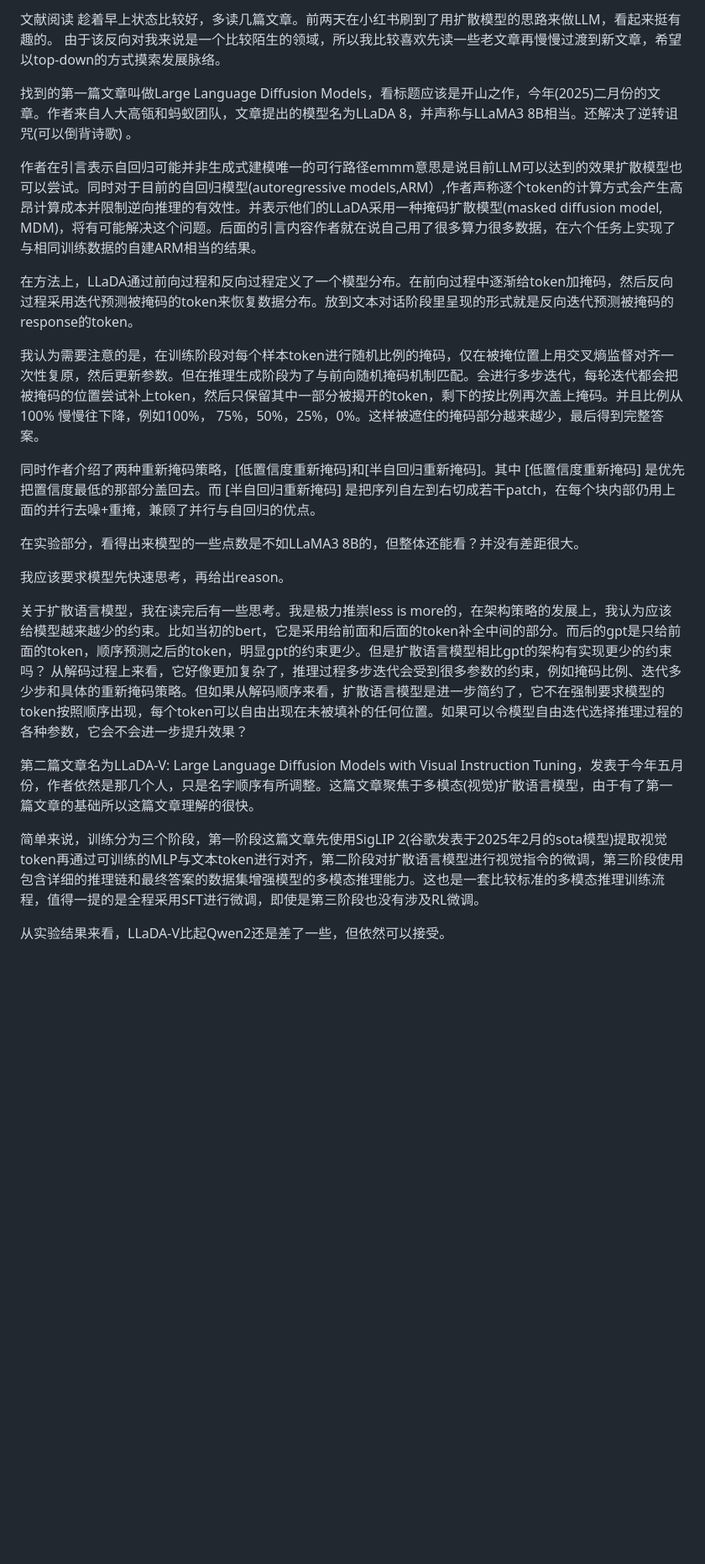
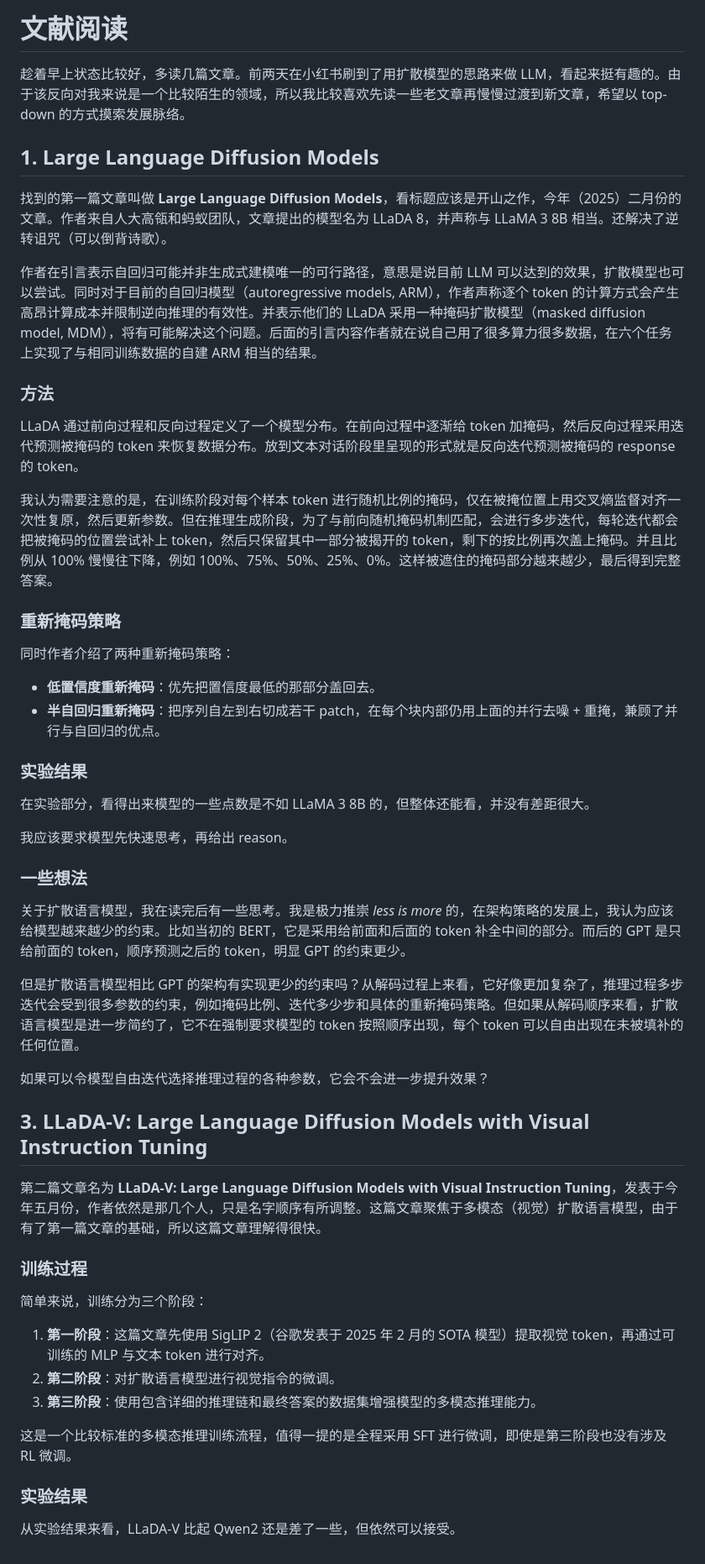
Before and after one commit to feng1201/my_blog, a Markdown page: posts/knowledge/2025-10-19-文章-知识分享.md, the part around the change. Shown at 84% size. GitHub-like rendering; blank space fills up the shorter version.

```diff
--- a/posts/knowledge/2025-10-19-文章-知识分享.md
+++ b/posts/knowledge/2025-10-19-文章-知识分享.md
@@ -1,28 +1,52 @@
-文献阅读
-趁着早上状态比较好，多读几篇文章。前两天在小红书刷到了用扩散模型的思路来做LLM，看起来挺有趣的。
-由于该反向对我来说是一个比较陌生的领域，所以我比较喜欢先读一些老文章再慢慢过渡到新文章，希望以top-down的方式摸索发展脉络。
+# 文献阅读
 
-找到的第一篇文章叫做Large Language Diffusion Models，看标题应该是开山之作，今年(2025)二月份的文章。作者来自人大高瓴和蚂蚁团队，文章提出的模型名为LLaDA 8，并声称与LLaMA3 8B相当。还解决了逆转诅咒(可以倒背诗歌) 。
+趁着早上状态比较好，多读几篇文章。前两天在小红书刷到了用扩散模型的思路来做 LLM，看起来挺有趣的。由于该反向对我来说是一个比较陌生的领域，所以我比较喜欢先读一些老文章再慢慢过渡到新文章，希望以 top-down 的方式摸索发展脉络。
 
-作者在引言表示自回归可能并非生成式建模唯一的可行路径emmm意思是说目前LLM可以达到的效果扩散模型也可以尝试。同时对于目前的自回归模型(autoregressive models,ARM）,作者声称逐个token的计算方式会产生高昂计算成本并限制逆向推理的有效性。并表示他们的LLaDA采用一种掩码扩散模型(masked diffusion model, MDM)，将有可能解决这个问题。后面的引言内容作者就在说自己用了很多算力很多数据，在六个任务上实现了与相同训练数据的自建ARM相当的结果。
+## 1. Large Language Diffusion Models
 
-在方法上，LLaDA通过前向过程和反向过程定义了一个模型分布。在前向过程中逐渐给token加掩码，然后反向过程采用迭代预测被掩码的token来恢复数据分布。放到文本对话阶段里呈现的形式就是反向迭代预测被掩码的response的token。
+找到的第一篇文章叫做 **Large Language Diffusion Models**，看标题应该是开山之作，今年（2025）二月份的文章。作者来自人大高瓴和蚂蚁团队，文章提出的模型名为 LLaDA 8，并声称与 LLaMA 3 8B 相当。还解决了逆转诅咒（可以倒背诗歌）。
 
-我认为需要注意的是，在训练阶段对每个样本token进行随机比例的掩码，仅在被掩位置上用交叉熵监督对齐一次性复原，然后更新参数。但在推理生成阶段为了与前向随机掩码机制匹配。会进行多步迭代，每轮迭代都会把被掩码的位置尝试补上token，然后只保留其中一部分被揭开的token，剩下的按比例再次盖上掩码。并且比例从 100% 慢慢往下降，例如100%， 75%，50%，25%，0%。这样被遮住的掩码部分越来越少，最后得到完整答案。
+作者在引言表示自回归可能并非生成式建模唯一的可行路径，意思是说目前 LLM 可以达到的效果，扩散模型也可以尝试。同时对于目前的自回归模型（autoregressive models, ARM），作者声称逐个 token 的计算方式会产生高昂计算成本并限制逆向推理的有效性。并表示他们的 LLaDA 采用一种掩码扩散模型（masked diffusion model, MDM），将有可能解决这个问题。后面的引言内容作者就在说自己用了很多算力很多数据，在六个任务上实现了与相同训练数据的自建 ARM 相当的结果。
 
-同时作者介绍了两种重新掩码策略，[低置信度重新掩码]和[半自回归重新掩码]。其中 [低置信度重新掩码] 是优先把置信度最低的那部分盖回去。而 [半自回归重新掩码] 是把序列自左到右切成若干patch，在每个块内部仍用上面的并行去噪+重掩，兼顾了并行与自回归的优点。
+### 方法
 
-在实验部分，看得出来模型的一些点数是不如LLaMA3 8B的，但整体还能看？并没有差距很大。
+LLaDA 通过前向过程和反向过程定义了一个模型分布。在前向过程中逐渐给 token 加掩码，然后反向过程采用迭代预测被掩码的 token 来恢复数据分布。放到文本对话阶段里呈现的形式就是反向迭代预测被掩码的 response 的 token。
 
+我认为需要注意的是，在训练阶段对每个样本 token 进行随机比例的掩码，仅在被掩位置上用交叉熵监督对齐一次性复原，然后更新参数。但在推理生成阶段，为了与前向随机掩码机制匹配，会进行多步迭代，每轮迭代都会把被掩码的位置尝试补上 token，然后只保留其中一部分被揭开的 token，剩下的按比例再次盖上掩码。并且比例从 100% 慢慢往下降，例如 100%、75%、50%、25%、0%。这样被遮住的掩码部分越来越少，最后得到完整答案。
 
-我应该要求模型先快速思考，再给出reason。
+### 重新掩码策略
 
-关于扩散语言模型，我在读完后有一些思考。我是极力推崇less is more的，在架构策略的发展上，我认为应该给模型越来越少的约束。比如当初的bert，它是采用给前面和后面的token补全中间的部分。而后的gpt是只给前面的token，顺序预测之后的token，明显gpt的约束更少。但是扩散语言模型相比gpt的架构有实现更少的约束吗？
-从解码过程上来看，它好像更加复杂了，推理过程多步迭代会受到很多参数的约束，例如掩码比例、迭代多少步和具体的重新掩码策略。但如果从解码顺序来看，扩散语言模型是进一步简约了，它不在强制要求模型的token按照顺序出现，每个token可以自由出现在未被填补的任何位置。如果可以令模型自由迭代选择推理过程的各种参数，它会不会进一步提升效果？
+同时作者介绍了两种重新掩码策略：
+- **低置信度重新掩码**：优先把置信度最低的那部分盖回去。
+- **半自回归重新掩码**：把序列自左到右切成若干 patch，在每个块内部仍用上面的并行去噪 + 重掩，兼顾了并行与自回归的优点。
 
+### 实验结果
 
-第二篇文章名为LLaDA-V: Large Language Diffusion Models with Visual Instruction Tuning，发表于今年五月份，作者依然是那几个人，只是名字顺序有所调整。这篇文章聚焦于多模态(视觉)扩散语言模型，由于有了第一篇文章的基础所以这篇文章理解的很快。
+在实验部分，看得出来模型的一些点数是不如 LLaMA 3 8B 的，但整体还能看，并没有差距很大。
 
-简单来说，训练分为三个阶段，第一阶段这篇文章先使用SigLIP 2(谷歌发表于2025年2月的sota模型)提取视觉token再通过可训练的MLP与文本token进行对齐，第二阶段对扩散语言模型进行视觉指令的微调，第三阶段使用包含详细的推理链和最终答案的数据集增强模型的多模态推理能力。这也是一套比较标准的多模态推理训练流程，值得一提的是全程采用SFT进行微调，即使是第三阶段也没有涉及RL微调。
+我应该要求模型先快速思考，再给出 reason。
 
-从实验结果来看，LLaDA-V比起Qwen2还是差了一些，但依然可以接受。
+### 一些想法
+
+关于扩散语言模型，我在读完后有一些思考。我是极力推崇 *less is more* 的，在架构策略的发展上，我认为应该给模型越来越少的约束。比如当初的 BERT，它是采用给前面和后面的 token 补全中间的部分。而后的 GPT 是只给前面的 token，顺序预测之后的 token，明显 GPT 的约束更少。
+
+但是扩散语言模型相比 GPT 的架构有实现更少的约束吗？从解码过程上来看，它好像更加复杂了，推理过程多步迭代会受到很多参数的约束，例如掩码比例、迭代多少步和具体的重新掩码策略。但如果从解码顺序来看，扩散语言模型是进一步简约了，它不在强制要求模型的 token 按照顺序出现，每个 token 可以自由出现在未被填补的任何位置。
+
+如果可以令模型自由迭代选择推理过程的各种参数，它会不会进一步提升效果？
+
+## 3. LLaDA-V: Large Language Diffusion Models with Visual Instruction Tuning
+
+第二篇文章名为 **LLaDA-V: Large Language Diffusion Models with Visual Instruction Tuning**，发表于今年五月份，作者依然是那几个人，只是名字顺序有所调整。这篇文章聚焦于多模态（视觉）扩散语言模型，由于有了第一篇文章的基础，所以这篇文章理解得很快。
+
+### 训练过程
+
+简单来说，训练分为三个阶段：
+1. **第一阶段**：这篇文章先使用 SigLIP 2（谷歌发表于 2025 年 2 月的 SOTA 模型）提取视觉 token，再通过可训练的 MLP 与文本 token 进行对齐。
+2. **第二阶段**：对扩散语言模型进行视觉指令的微调。
+3. **第三阶段**：使用包含详细的推理链和最终答案的数据集增强模型的多模态推理能力。
+
+这是一个比较标准的多模态推理训练流程，值得一提的是全程采用 SFT 进行微调，即使是第三阶段也没有涉及 RL 微调。
+
+### 实验结果
+
+从实验结果来看，LLaDA-V 比起 Qwen2 还是差了一些，但依然可以接受。
```
